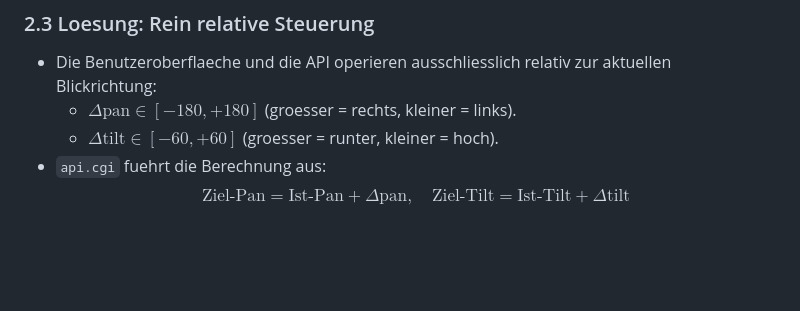
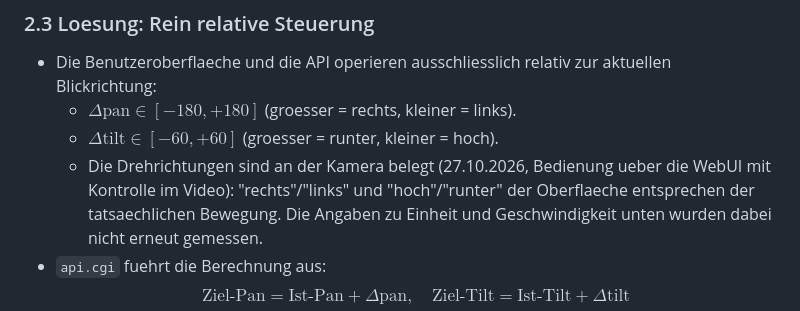
Before and after one commit to JackBeauregard666/anyka-webui, a Markdown page: docs/ARCHITEKTUR.md, the part around the change. Rendered like a GitHub page; blank space fills up the shorter version.

```diff
--- a/docs/ARCHITEKTUR.md
+++ b/docs/ARCHITEKTUR.md
@@ -38,6 +38,7 @@ Mit der optionalen Datei `EARLY_ISOLATION` auf der SD-Karte wird der Bind-Mount
 - Die Benutzeroberflaeche und die API operieren ausschliesslich relativ zur aktuellen Blickrichtung:
   - $\Delta\text{pan} \in [-180, +180]$ (groesser = rechts, kleiner = links).
   - $\Delta\text{tilt} \in [-60, +60]$ (groesser = runter, kleiner = hoch).
+  - Die Drehrichtungen sind an der Kamera belegt (27.10.2026, Bedienung ueber die WebUI mit Kontrolle im Video): "rechts"/"links" und "hoch"/"runter" der Oberflaeche entsprechen der tatsaechlichen Bewegung. Die Angaben zu Einheit und Geschwindigkeit unten wurden dabei nicht erneut gemessen.
 - `api.cgi` fuehrt die Berechnung aus:
   $$\text{Ziel-Pan} = \text{Ist-Pan} + \Delta\text{pan}, \quad \text{Ziel-Tilt} = \text{Ist-Tilt} + \Delta\text{tilt}$$
 - Zielwerte werden an den Software-Grenzen geklemmt (bezogen auf den `ptz.ini`-Zaehlerstand, siehe 2.2):
```
Also changed, not shown: README.md (+1 -1 lines), docs/INSTALLATION.md (+2 -0 lines).
